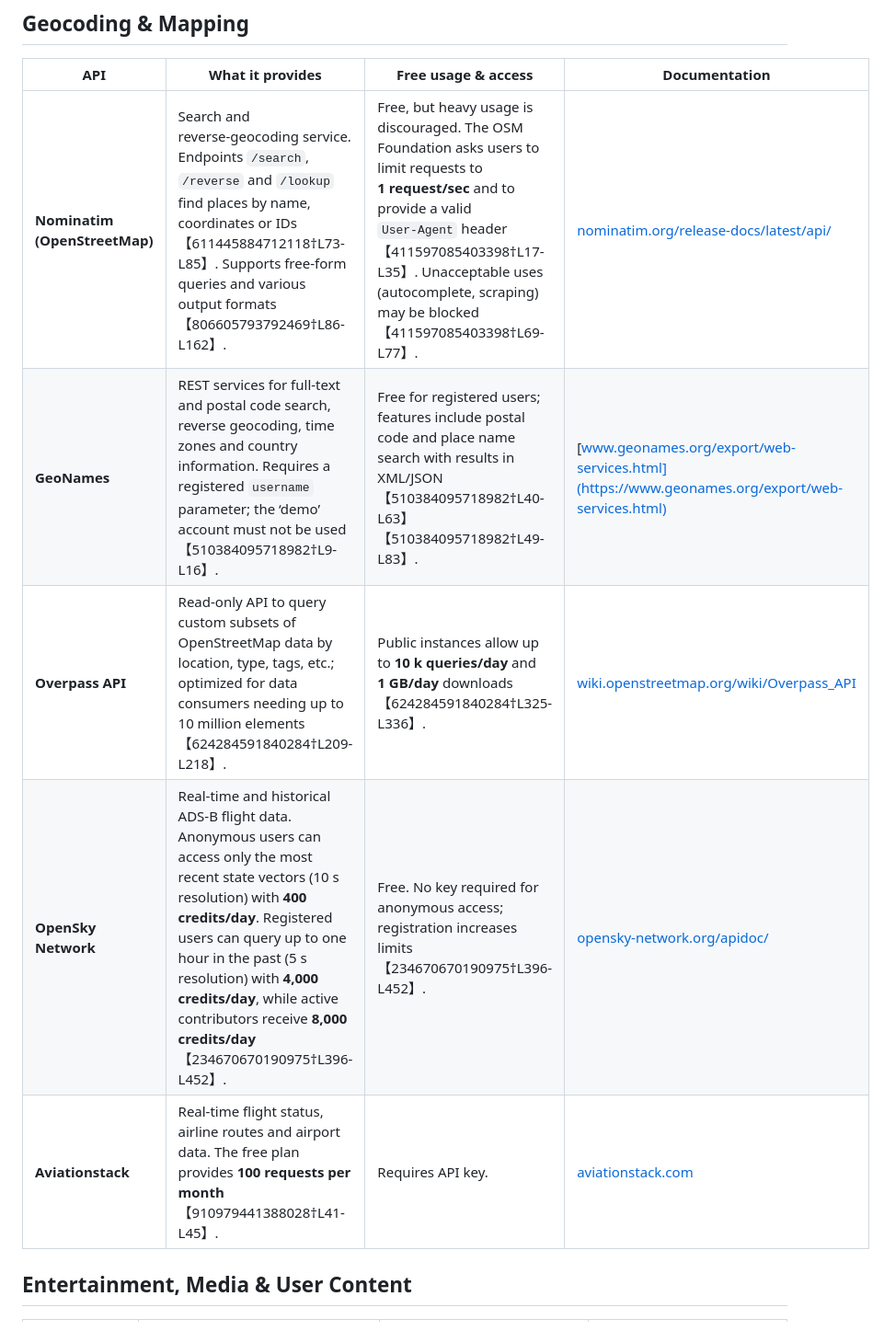
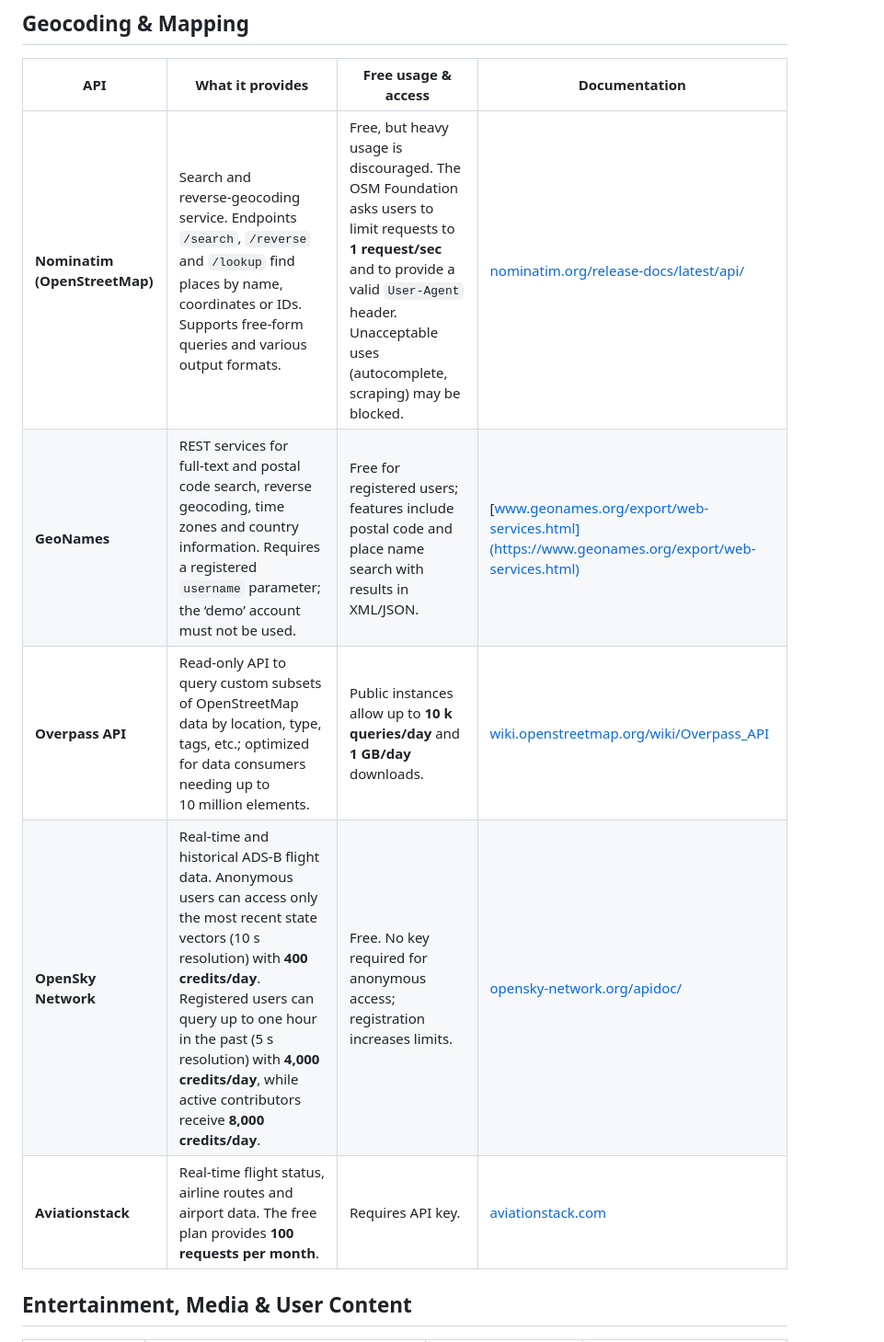
Before and after one commit to Rutherford/public-api-library, a Markdown page: free_api_library.md, the part around the change printed below. Shown: that part at 92% size. Rendered like a GitHub page.

```diff
--- a/free_api_library.md
+++ b/free_api_library.md
@@ -60,11 +60,11 @@ This list compiles many of the world’s most useful, **free and publicly access
 
 | API | What it provides | Free usage & access | Documentation |
 |---|---|---|---|
-| **Nominatim (OpenStreetMap)** | Search and reverse‑geocoding service.  Endpoints `/search`, `/reverse` and `/lookup` find places by name, coordinates or IDs【611445884712118†L73-L85】.  Supports free‑form queries and various output formats【806605793792469†L86-L162】. | Free, but heavy usage is discouraged.  The OSM Foundation asks users to limit requests to **1 request/sec** and to provide a valid `User‑Agent` header【411597085403398†L17-L35】. Unacceptable uses (autocomplete, scraping) may be blocked【411597085403398†L69-L77】. | [nominatim.org/release-docs/latest/api/](https://nominatim.org/release-docs/latest/api/) |
-| **GeoNames** | REST services for full‑text and postal code search, reverse geocoding, time zones and country information.  Requires a registered `username` parameter; the ‘demo’ account must not be used【510384095718982†L9-L16】. | Free for registered users; features include postal code and place name search with results in XML/JSON【510384095718982†L40-L63】【510384095718982†L49-L83】. | [www.geonames.org/export/web-services.html](https://www.geonames.org/export/web-services.html) |
-| **Overpass API** | Read‑only API to query custom subsets of OpenStreetMap data by location, type, tags, etc.; optimized for data consumers needing up to 10 million elements【624284591840284†L209-L218】. | Public instances allow up to **10 k queries/day** and **1 GB/day** downloads【624284591840284†L325-L336】. | [wiki.openstreetmap.org/wiki/Overpass_API](https://wiki.openstreetmap.org/wiki/Overpass_API) |
-| **OpenSky Network** | Real‑time and historical ADS‑B flight data.  Anonymous users can access only the most recent state vectors (10 s resolution) with **400 credits/day**. Registered users can query up to one hour in the past (5 s resolution) with **4,000 credits/day**, while active contributors receive **8,000 credits/day**【234670670190975†L396-L452】. | Free. No key required for anonymous access; registration increases limits【234670670190975†L396-L452】. | [opensky-network.org/apidoc/](https://opensky-network.org/apidoc/) |
-| **Aviationstack** | Real‑time flight status, airline routes and airport data.  The free plan provides **100 requests per month**【910979441388028†L41-L45】. | Requires API key. | [aviationstack.com](https://aviationstack.com/documentation) |
+| **Nominatim (OpenStreetMap)** | Search and reverse‑geocoding service.  Endpoints `/search`, `/reverse` and `/lookup` find places by name, coordinates or IDs.  Supports free‑form queries and various output formats. | Free, but heavy usage is discouraged.  The OSM Foundation asks users to limit requests to **1 request/sec** and to provide a valid `User‑Agent` header. Unacceptable uses (autocomplete, scraping) may be blocked. | [nominatim.org/release-docs/latest/api/](https://nominatim.org/release-docs/latest/api/) |
+| **GeoNames** | REST services for full‑text and postal code search, reverse geocoding, time zones and country information.  Requires a registered `username` parameter; the ‘demo’ account must not be used. | Free for registered users; features include postal code and place name search with results in XML/JSON. | [www.geonames.org/export/web-services.html](https://www.geonames.org/export/web-services.html) |
+| **Overpass API** | Read‑only API to query custom subsets of OpenStreetMap data by location, type, tags, etc.; optimized for data consumers needing up to 10 million elements. | Public instances allow up to **10 k queries/day** and **1 GB/day** downloads. | [wiki.openstreetmap.org/wiki/Overpass_API](https://wiki.openstreetmap.org/wiki/Overpass_API) |
+| **OpenSky Network** | Real‑time and historical ADS‑B flight data.  Anonymous users can access only the most recent state vectors (10 s resolution) with **400 credits/day**. Registered users can query up to one hour in the past (5 s resolution) with **4,000 credits/day**, while active contributors receive **8,000 credits/day**. | Free. No key required for anonymous access; registration increases limits. | [opensky-network.org/apidoc/](https://opensky-network.org/apidoc/) |
+| **Aviationstack** | Real‑time flight status, airline routes and airport data.  The free plan provides **100 requests per month**. | Requires API key. | [aviationstack.com](https://aviationstack.com/documentation) |
 
 ## Entertainment, Media & User Content
 
```
Also changed, not shown: other parts of free_api_library.md (+45 -45 lines).
